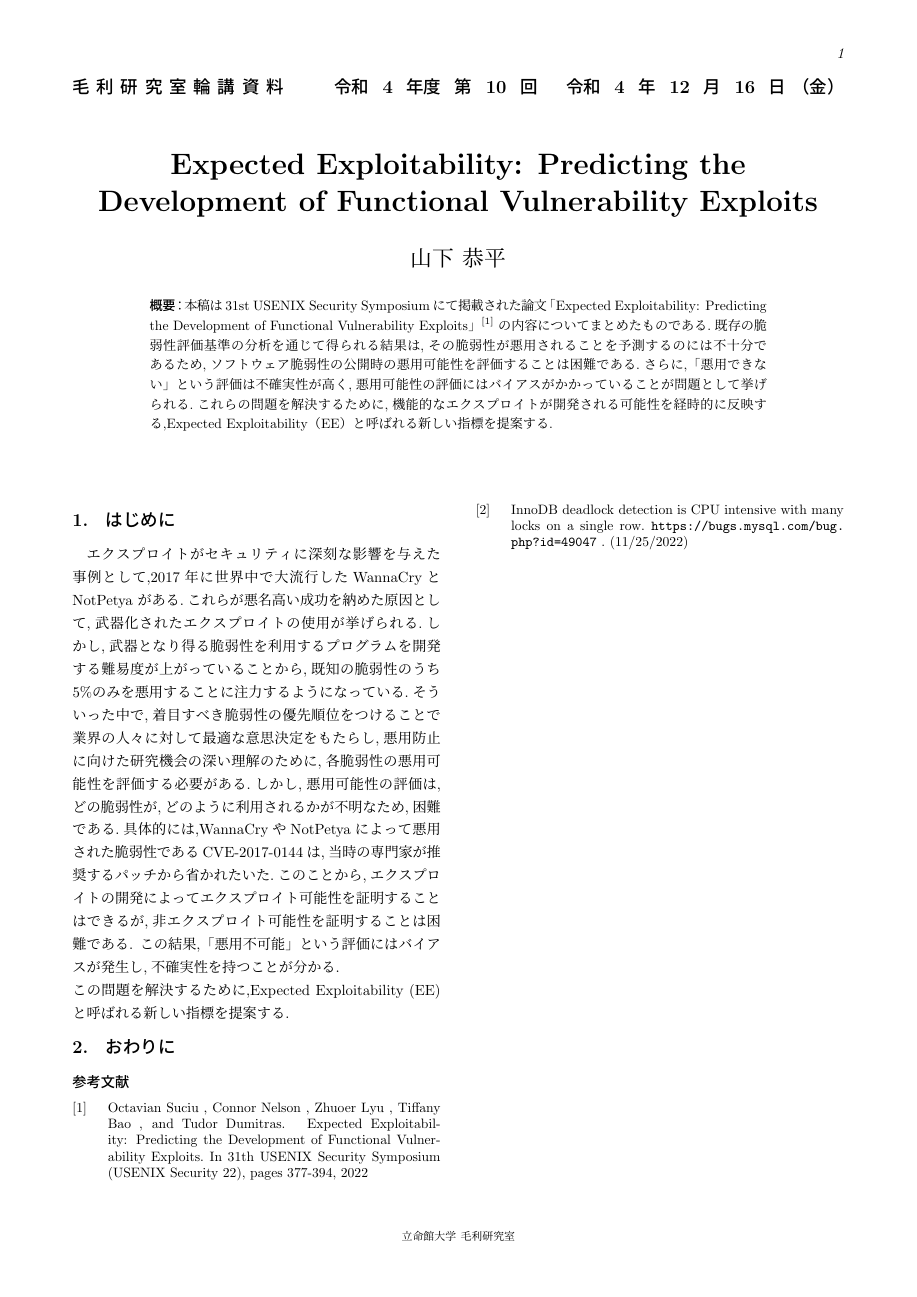
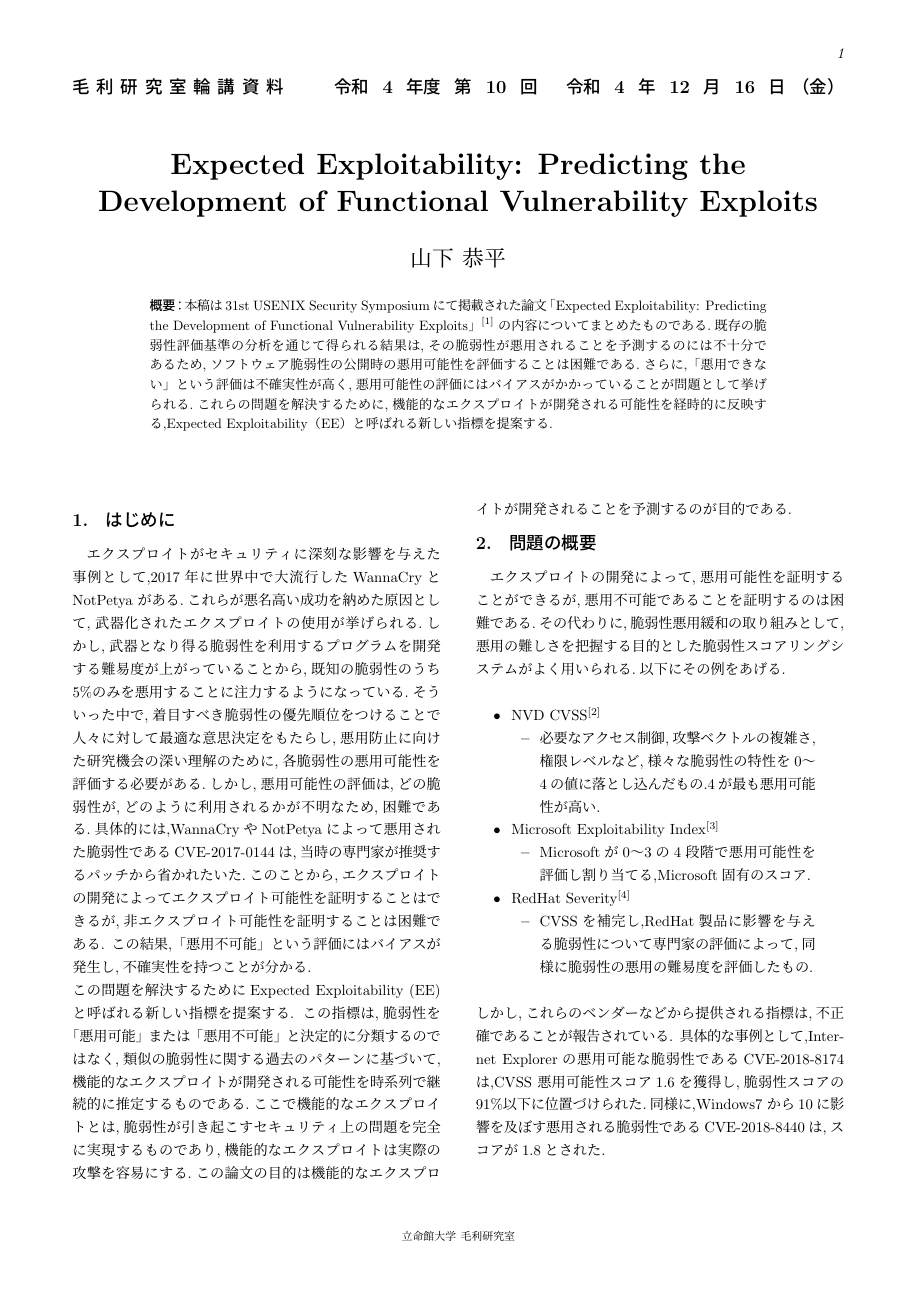
Before and after one commit to Kyororillex/semi, a LaTeX document (Security/rinkou.tex): the whole page before the commit and page 1 of 2 after it. Compiled offline with pLaTeX and dvipdfmx.

Commit message:
うおおお

```diff
--- a/Security/rinkou.tex
+++ b/Security/rinkou.tex
@@ -47,13 +47,50 @@ the Development of Functional Vulnerability Exploits」\begin{math}^{[1]}\end{ma
 エクスプロイトがセキュリティに深刻な影響を与えた事例として,2017年に世界中で大流行したWannaCryとNotPetya
 がある.これらが悪名高い成功を納めた原因として,武器化されたエクスプロイトの使用が挙げられる.しかし,武器となり得る
 脆弱性を利用するプログラムを開発する難易度が上がっていることから,既知の脆弱性のうち5\%のみを悪用することに注力
-するようになっている.そういった中で,着目すべき脆弱性の優先順位をつけることで業界の人々に対して最適な意思決定を
+するようになっている.そういった中で,着目すべき脆弱性の優先順位をつけることで人々に対して最適な意思決定を
 もたらし,悪用防止に向けた研究機会の深い理解のために,各脆弱性の悪用可能性を評価する必要がある.しかし,悪用可能性
 の評価は,どの脆弱性が,どのように利用されるかが不明なため,困難である.具体的には,WannaCryやNotPetyaによって
 悪用された脆弱性であるCVE-2017-0144は,当時の専門家が推奨するパッチから省かれたいた.このことから,エクスプロイト
 の開発によってエクスプロイト可能性を証明することはできるが,非エクスプロイト可能性を証明することは困難である.
 この結果,「悪用不可能」という評価にはバイアスが発生し,不確実性を持つことが分かる.\\
-この問題を解決するために,Expected Exploitability (EE)と呼ばれる新しい指標を提案する.
+この問題を解決するためにExpected Exploitability (EE)と呼ばれる新しい指標を提案する.
+この指標は,脆弱性を「悪用可能」または「悪用不可能」と決定的に分類するのではなく,類似の
+脆弱性に関する過去のパターンに基づいて,機能的なエクスプロイトが開発される可能性を時系列で
+継続的に推定するものである.ここで機能的なエクスプロイトとは,脆弱性が引き起こすセキュリティ
+上の問題を完全に実現するものであり,機能的なエクスプロイトは実際の攻撃を容易にする.この論文
+の目的は機能的なエクスプロイトが開発されることを予測するのが目的である.
+
+\section{問題の概要}
+エクスプロイトの開発によって,悪用可能性を証明することができるが,悪用不可能であることを
+証明するのは困難である.その代わりに,脆弱性悪用緩和の取り組みとして,悪用の難しさを
+把握する目的とした脆弱性スコアリングシステムがよく用いられる.以下にその例をあげる.\\
+\begin{quote}
+  \begin{itemize}
+   \item NVD CVSS\begin{math}^{[2]}\end{math}
+    \begin{itemize}
+      \item 必要なアクセス制御,攻撃ベクトルの複雑さ,権限レベルなど,様々な脆弱性の特性を0～4の値に落とし込んだもの.4が最も悪用可能性が高い.
+    \end{itemize}
+   \item Microsoft Exploitability Index\begin{math}^{[3]}\end{math}
+    \begin{itemize}
+      \item Microsoftが0〜3の4段階で悪用可能性を評価し割り当てる,Microsoft固有のスコア.
+    \end{itemize}
+   \item RedHat Severity\begin{math}^{[4]}\end{math}
+    \begin{itemize}
+      \item CVSSを補完し,RedHat製品に影響を与える脆弱性について専門家の評価によって,同様に脆弱性の悪用の難易度を評価したもの.\\
+    \end{itemize}
+  \end{itemize}
+\end{quote}
+しかし,これらのベンダーなどから提供される指標は,不正確であることが報告されている.
+具体的な事例として,Internet Explorerの悪用可能な脆弱性であるCVE-2018-8174は,CVSS
+悪用可能性スコア1.6を獲得し,脆弱性スコアの91\%以下に位置づけられた.同様に,Windows7
+から10に影響を及ぼす悪用される脆弱性であるCVE-2018-8440は,スコアが1.8とされた.
+
+
+\section{課題}
+
+\section{収集するデータ}
+
+\section{評価}
 
 \section{おわりに}
 
@@ -63,5 +100,3 @@ the Development of Functional Vulnerability Exploits」\begin{math}^{[1]}\end{ma
   \bibitem{main} Octavian Suciu , Connor Nelson , Zhuoer Lyu , Tiffany Bao , and Tudor Dumitras.
     \quad Expected Exploitability: Predicting the Development of Functional Vulnerability
     Exploits. In 31th USENIX Security Symposium (USENIX Security 22), pages 377-394, 2022
-  \bibitem{MySQL}InnoDB deadlock detection is CPU intensive with many locks on a single row.
-    \url{https://bugs.mysql.com/bug.php?id=49047} . (11/25/2022)
```
Also changed, not shown: Security/out/rinkou.pdf, Security/rinkou.tex (6 more changed lines), 2 other files.
